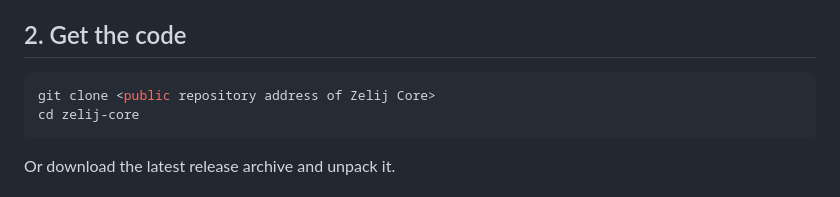
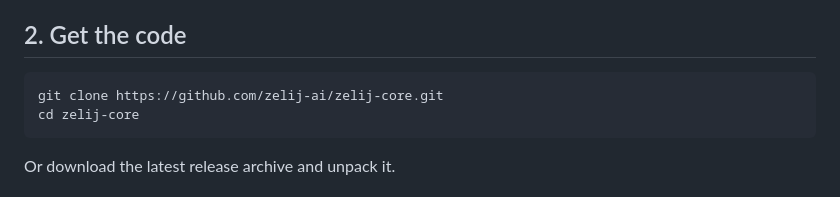
Before and after one commit to zelij-ai/zelij-core, a Markdown page: docs/INSTALLATION.en.md, the part around the change. Drawn GitHub-style.

Commit message:
Guides : adresse du dépôt public

````diff
--- a/docs/INSTALLATION.en.md
+++ b/docs/INSTALLATION.en.md
@@ -18,7 +18,7 @@ No account to create at zelij.ai: the free edition phones nobody.
 ## 2. Get the code
 
 ```bash
-git clone <public repository address of Zelij Core>
+git clone https://github.com/zelij-ai/zelij-core.git
 cd zelij-core
 ```
 
````
Also changed, not shown: docs/INSTALLATION.md (+1 -1 lines).
